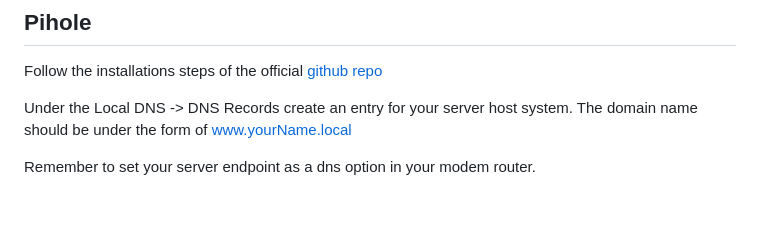
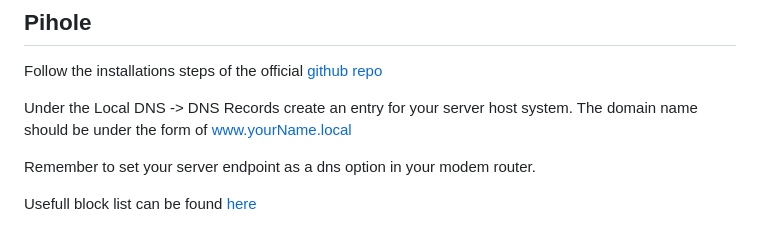
Before and after one commit to nicolamarchiotto/media-server-script, a Markdown page: README.md, the part around the change. Rendered like a GitHub page; blank space fills up the shorter version.

Commit message:
firebog reference in readme

```diff
--- a/README.md
+++ b/README.md
@@ -100,3 +100,5 @@ Follow the installations steps of the official [github repo](https://github.com/
 Under the Local DNS -> DNS Records create an entry for your server host system. The domain name should be under the form of www.yourName.local
 
 Remember to set your server endpoint as a dns option in your modem router.
+
+Usefull block list can be found [here](https://firebog.net/)
```
